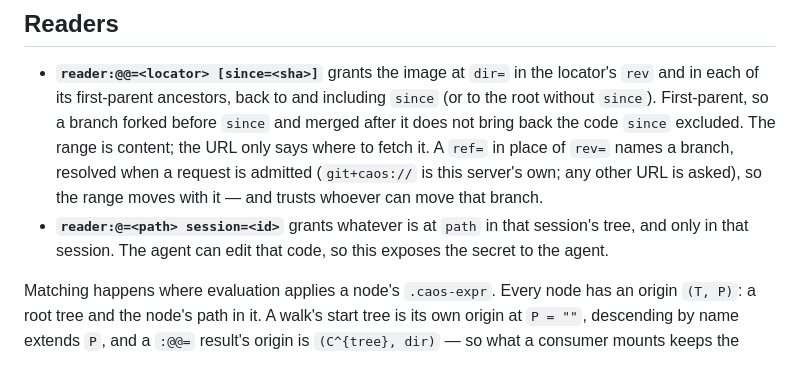
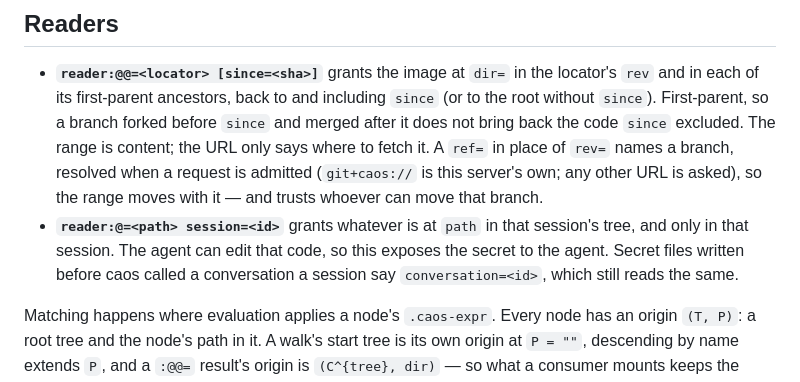
Before and after one commit to Metta-AI/caos, a Markdown page: SPEC.md, the part around the change. GitHub-like rendering.

Commit message:
Edit source tree

```diff
--- a/SPEC.md
+++ b/SPEC.md
@@ -542,7 +542,9 @@ reader:@=imports/caos/std/llm-step session=<id>
   moves with it — and trusts whoever can move that branch.
 - **`reader:@=<path> session=<id>`** grants whatever is at `path` in that
   session's tree, and only in that session. The agent can edit that
-  code, so this exposes the secret to the agent.
+  code, so this exposes the secret to the agent. Secret files written
+  before caos called a conversation a session say `conversation=<id>`,
+  which still reads the same.
 
 Matching happens where evaluation applies a node's `.caos-expr`. Every node
 has an origin `(T, P)`: a root tree and the node's path in it. A walk's start
```
